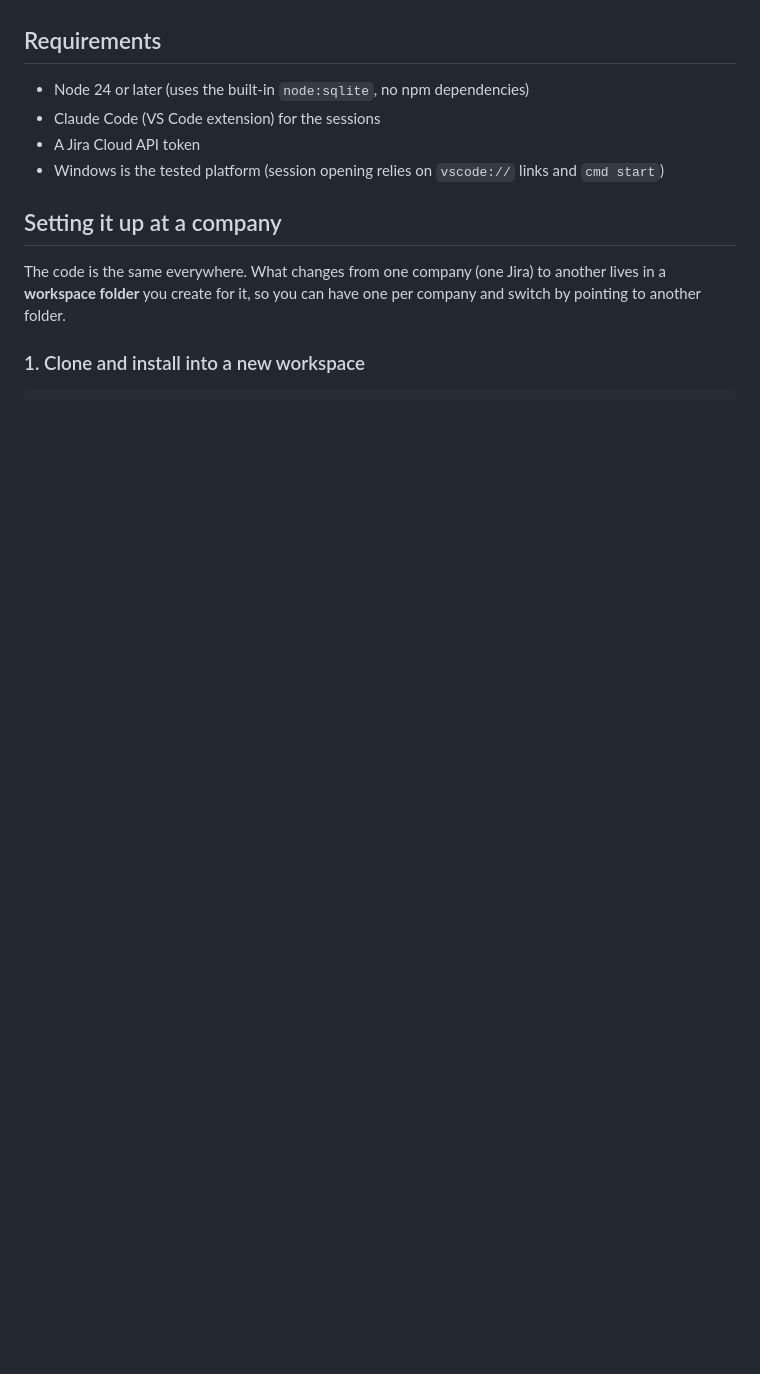
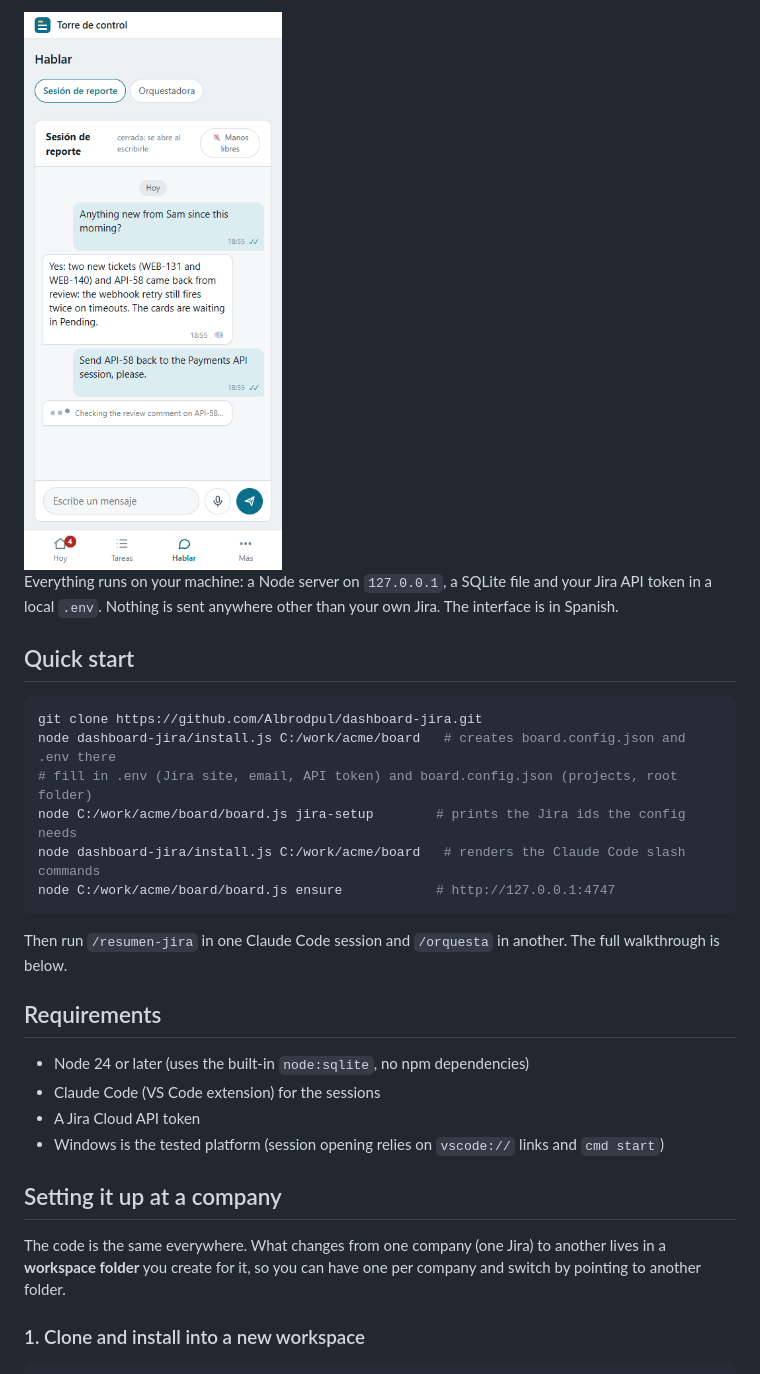
Before and after one commit to Albrodpul/dashboard-jira, a Markdown page: README.md, the part around one of its changes. Drawn GitHub-style; pictures changed too: docs/talk.png (added); blank space fills up the shorter version.

````diff
--- a/README.md
+++ b/README.md
@@ -6,3 +24,19 @@ Everything runs on your machine: a Node server on `127.0.0.1`, a SQLite file and
+<img src="docs/talk.png" alt="Phone view: chat with the reporter session, with a progress line while it works" width="300">
+
+Everything runs on your machine: a Node server on `127.0.0.1`, a SQLite file and your Jira API token in a local `.env`. Nothing is sent anywhere other than your own Jira. The interface is in Spanish.
+
+## Quick start
+
+```bash
+git clone https://github.com/Albrodpul/dashboard-jira.git
+node dashboard-jira/install.js C:/work/acme/board   # creates board.config.json and .env there
+# fill in .env (Jira site, email, API token) and board.config.json (projects, root folder)
+node C:/work/acme/board/board.js jira-setup        # prints the Jira ids the config needs
+node dashboard-jira/install.js C:/work/acme/board   # renders the Claude Code slash commands
+node C:/work/acme/board/board.js ensure            # http://127.0.0.1:4747
+```
+
+Then run `/resumen-jira` in one Claude Code session and `/orquesta` in another. The full walkthrough is below.
 
 ## Requirements
 
````
Also changed, not shown: other parts of README.md (+24 -2 lines), docs/board.png (added).
